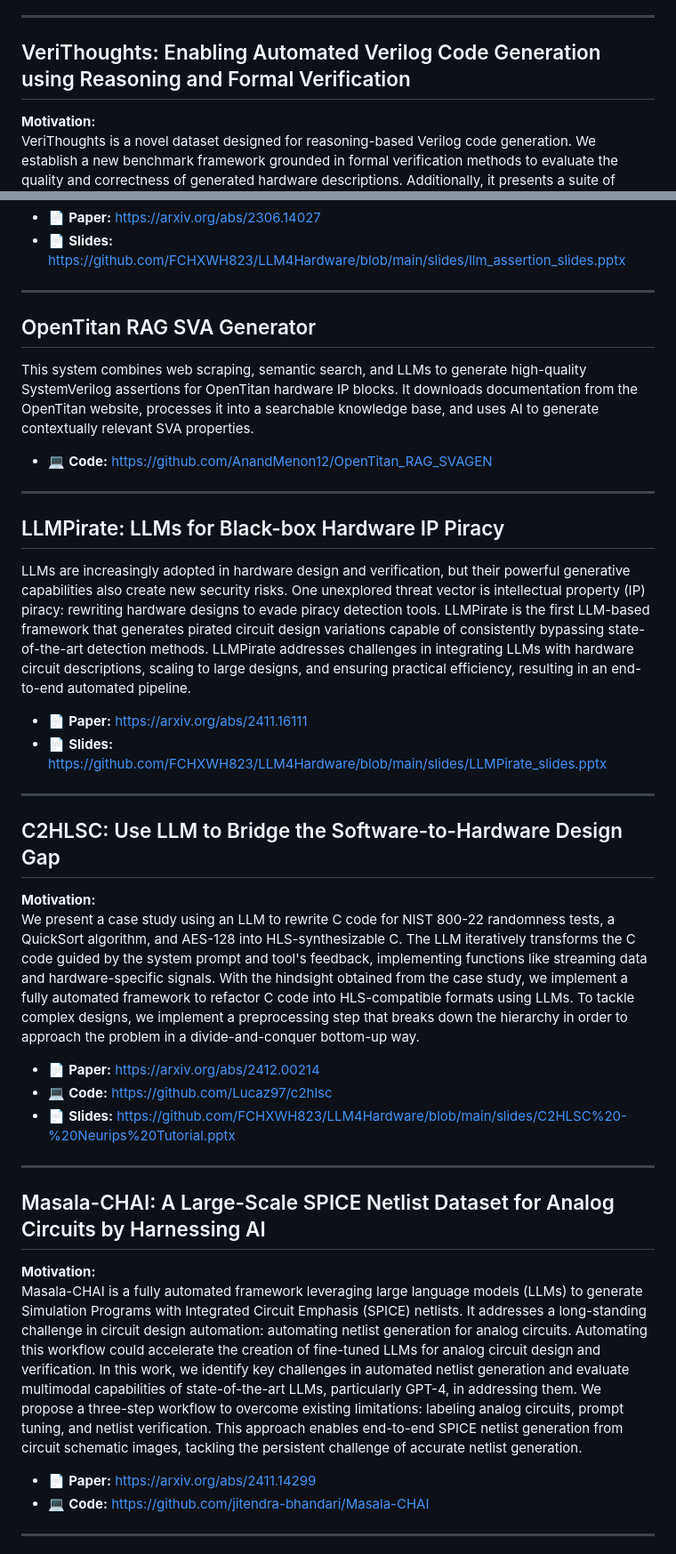
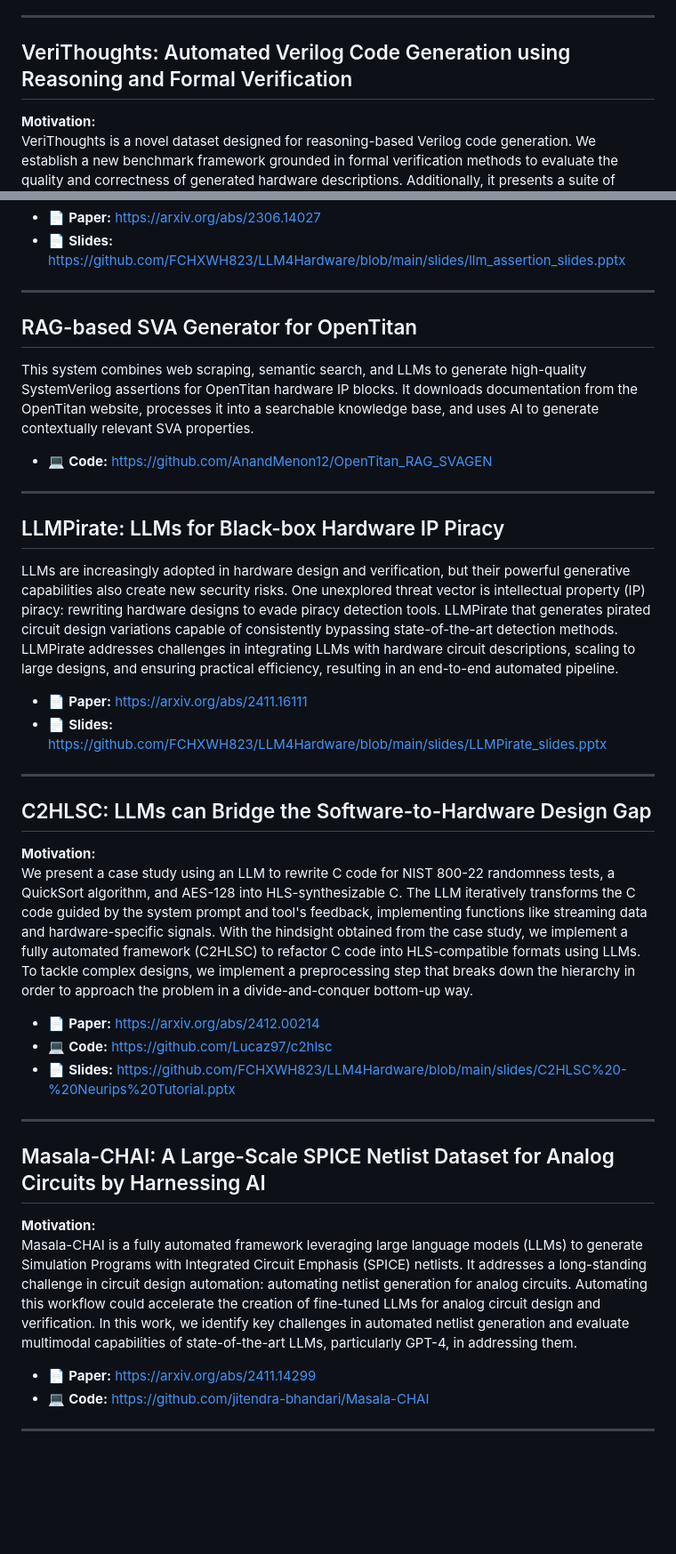
Before and after one commit to FCHXWH823/LLM4ChipDesign, a Markdown page: README.md, 2 parts joined by grey strips. Shown: that part at 89% size. Drawn GitHub-style; blank space fills up the shorter version.

```diff
--- a/README.md
+++ b/README.md
@@ -27,7 +27,7 @@ AutoChip generates functional Verilog modules from an initial design prompt and
 
 ---
 
-## VeriThoughts: Enabling Automated Verilog Code Generation using Reasoning and Formal Verification
+## VeriThoughts: Automated Verilog Code Generation using Reasoning and Formal Verification
 **Motivation:**
 VeriThoughts is a novel dataset designed for reasoning-based Verilog code generation. We establish a new benchmark framework grounded in formal verification methods to evaluate the quality and correctness of generated hardware descriptions. Additionally, it presents a suite of specialized small-scale models optimized specifically for Verilog generation. Our work addresses the growing need for automated hardware design tools that can produce verifiably correct implementations from high-level specifications, potentially accelerating the hardware development process while maintaining rigorous correctness guarantees.
 
@@ -91,22 +91,22 @@ This tool investigates the use of LLMs for code generation in hardware assertion
 
 ---
 
-## OpenTitan RAG SVA Generator
+## RAG-based SVA Generator for OpenTitan
 This system combines web scraping, semantic search, and LLMs to generate high-quality SystemVerilog assertions for OpenTitan hardware IP blocks. It downloads documentation from the OpenTitan website, processes it into a searchable knowledge base, and uses AI to generate contextually relevant SVA properties.
 - 💻 **Code:** https://github.com/AnandMenon12/OpenTitan_RAG_SVAGEN
 
 ---
 
 ## LLMPirate: LLMs for Black-box Hardware IP Piracy
-LLMs are increasingly adopted in hardware design and verification, but their powerful generative capabilities also create new security risks. One unexplored threat vector is intellectual property (IP) piracy: rewriting hardware designs to evade piracy detection tools. LLMPirate is the first LLM-based framework that generates pirated circuit design variations capable of consistently bypassing state-of-the-art detection methods. LLMPirate addresses challenges in integrating LLMs with hardware circuit descriptions, scaling to large designs, and ensuring practical efficiency, resulting in an end-to-end automated pipeline.
+LLMs are increasingly adopted in hardware design and verification, but their powerful generative capabilities also create new security risks. One unexplored threat vector is intellectual property (IP) piracy: rewriting hardware designs to evade piracy detection tools. LLMPirate that generates pirated circuit design variations capable of consistently bypassing state-of-the-art detection methods. LLMPirate addresses challenges in integrating LLMs with hardware circuit descriptions, scaling to large designs, and ensuring practical efficiency, resulting in an end-to-end automated pipeline.
 - 📄 **Paper:** https://arxiv.org/abs/2411.16111
 - 📄 **Slides:** https://github.com/FCHXWH823/LLM4Hardware/blob/main/slides/LLMPirate_slides.pptx
 
 ---
 
-## C2HLSC: Use LLM to Bridge the Software-to-Hardware Design Gap
+## C2HLSC:  LLMs can Bridge the Software-to-Hardware Design Gap
 **Motivation:**
-We present a case study using an LLM to rewrite C code for NIST 800-22 randomness tests, a QuickSort algorithm, and AES-128 into HLS-synthesizable C. The LLM iteratively transforms the C code guided by the system prompt and tool's feedback, implementing functions like streaming data and hardware-specific signals. With the hindsight obtained from the case study, we implement a fully automated framework to refactor C code into HLS-compatible formats using LLMs. To tackle complex designs, we implement a preprocessing step that breaks down the hierarchy in order to approach the problem in a divide-and-conquer bottom-up way.
+We present a case study using an LLM to rewrite C code for NIST 800-22 randomness tests, a QuickSort algorithm, and AES-128 into HLS-synthesizable C. The LLM iteratively transforms the C code guided by the system prompt and tool's feedback, implementing functions like streaming data and hardware-specific signals. With the hindsight obtained from the case study, we implement a fully automated framework (C2HLSC) to refactor C code into HLS-compatible formats using LLMs. To tackle complex designs, we implement a preprocessing step that breaks down the hierarchy in order to approach the problem in a divide-and-conquer bottom-up way.
 
 - 📄 **Paper:** https://arxiv.org/abs/2412.00214
 - 💻 **Code:** https://github.com/Lucaz97/c2hlsc
@@ -116,7 +116,7 @@ We present a case study using an LLM to rewrite C code for NIST 800-22 randomnes
 
 ## Masala-CHAI: A Large-Scale SPICE Netlist Dataset for Analog Circuits by Harnessing AI
 **Motivation:**
-Masala-CHAI is a fully automated framework leveraging large language models (LLMs) to generate Simulation Programs with Integrated Circuit Emphasis (SPICE) netlists. It addresses a long-standing challenge in circuit design automation: automating netlist generation for analog circuits. Automating this workflow could accelerate the creation of fine-tuned LLMs for analog circuit design and verification. In this work, we identify key challenges in automated netlist generation and evaluate multimodal capabilities of state-of-the-art LLMs, particularly GPT-4, in addressing them. We propose a three-step workflow to overcome existing limitations: labeling analog circuits, prompt tuning, and netlist verification. This approach enables end-to-end SPICE netlist generation from circuit schematic images, tackling the persistent challenge of accurate netlist generation.
+Masala-CHAI is a fully automated framework leveraging large language models (LLMs) to generate Simulation Programs with Integrated Circuit Emphasis (SPICE) netlists. It addresses a long-standing challenge in circuit design automation: automating netlist generation for analog circuits. Automating this workflow could accelerate the creation of fine-tuned LLMs for analog circuit design and verification. In this work, we identify key challenges in automated netlist generation and evaluate multimodal capabilities of state-of-the-art LLMs, particularly GPT-4, in addressing them.
 
 - 📄 **Paper:** https://arxiv.org/abs/2411.14299
 - 💻 **Code:** https://github.com/jitendra-bhandari/Masala-CHAI
```
Also changed, not shown: other parts of README.md (+1 -1 lines).
